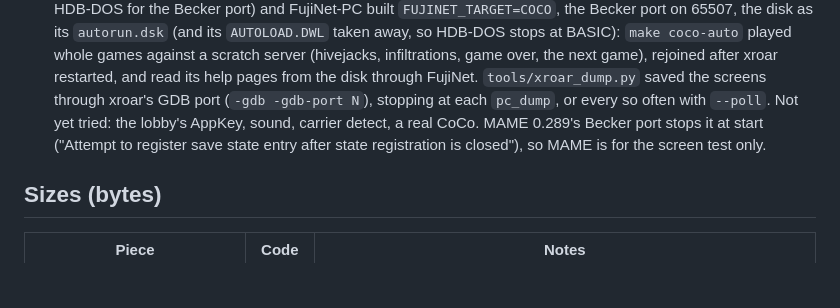
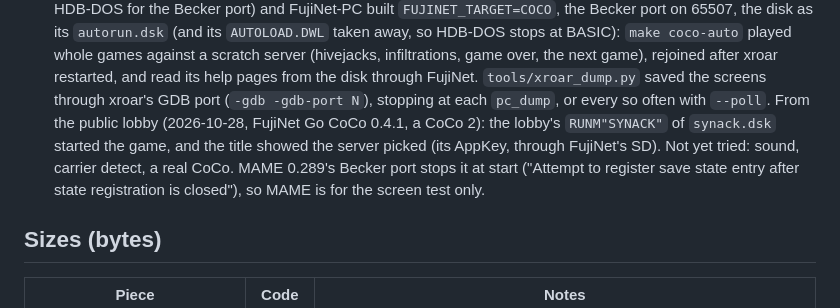
Before and after one commit to michaelsternberg/syn-ack-wire, a Markdown page: client/README.md, the part around the change. GitHub-like rendering; blank space fills up the shorter version.

Commit message:
CoCo README: the lobby boot and its AppKey, tested
From the public lobby in FujiNet Go CoCo 0.4.1 (a CoCo 2): RUNM"SYNACK" of
synack.dsk started the game, and the title showed the server picked.

Co-Authored-By: Claude Opus 5.5 <noreply@anthropic.com>

```diff
--- a/client/README.md
+++ b/client/README.md
@@ -496,8 +496,10 @@ FujiNet boots; under plain Disk BASIC it falls back to BASIC at once.
   `make coco-auto` played whole games against a scratch server (hivejacks, infiltrations, game over, the next
   game), rejoined after xroar restarted, and read its help pages from the disk through FujiNet.
   `tools/xroar_dump.py` saved the screens through xroar's GDB port (`-gdb -gdb-port N`), stopping at each
-  `pc_dump`, or every so often with `--poll`. Not yet tried: the lobby's AppKey, sound, carrier detect, a real
-  CoCo. MAME 0.289's Becker port stops it at start ("Attempt to register save state entry after state
+  `pc_dump`, or every so often with `--poll`. From the public lobby (2026-10-28, FujiNet Go CoCo 0.4.1, a CoCo 2):
+  the lobby's `RUNM"SYNACK"` of `synack.dsk` started the game, and the title showed the server picked (its AppKey,
+  through FujiNet's SD). Not yet tried: sound, carrier detect, a real CoCo. MAME 0.289's Becker port stops it at
+  start ("Attempt to register save state entry after state
   registration is closed"), so MAME is for the screen test only.
 
 ## Sizes (bytes)
```
